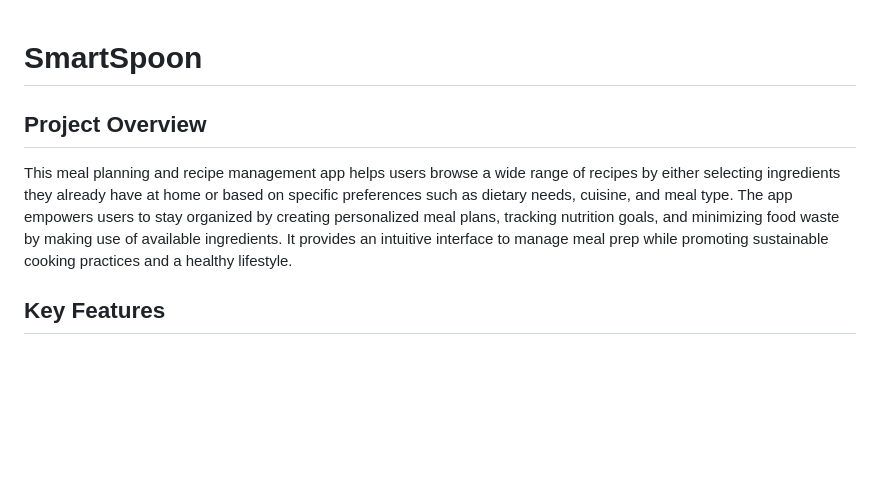
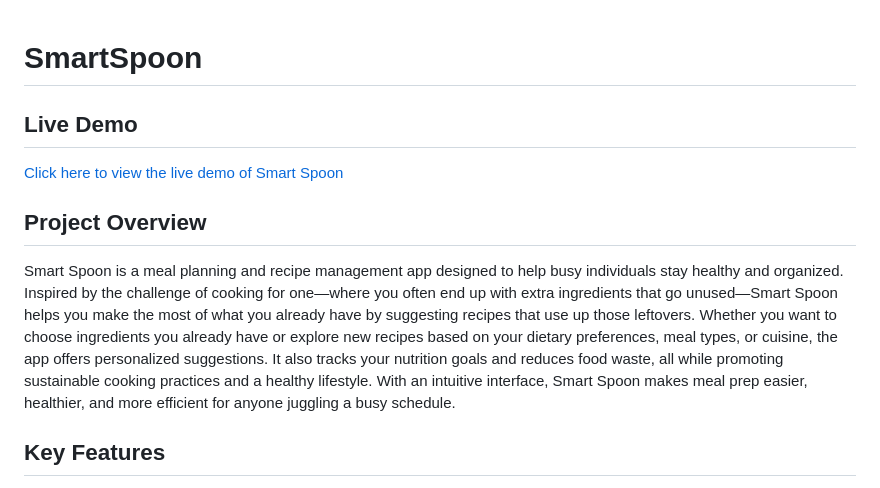
Before and after one commit to veda-pandya/smart-spoon, a Markdown page: README.md, the part around the change. Drawn GitHub-style; blank space fills up the shorter version.

Commit message:
Update README.md
Updated project overview and added live demo link to readme

```diff
--- a/README.md
+++ b/README.md
@@ -1,8 +1,12 @@
 # SmartSpoon
+
+## Live Demo
+
+[Click here to view the live demo of Smart Spoon](https://smart-spoon.netlify.app/#)
 
 ## Project Overview
 
-This meal planning and recipe management app helps users browse a wide range of recipes by either selecting ingredients they already have at home or based on specific preferences such as dietary needs, cuisine, and meal type. The app empowers users to stay organized by creating personalized meal plans, tracking nutrition goals, and minimizing food waste by making use of available ingredients. It provides an intuitive interface to manage meal prep while promoting sustainable cooking practices and a healthy lifestyle.
+Smart Spoon is a meal planning and recipe management app designed to help busy individuals stay healthy and organized. Inspired by the challenge of cooking for one—where you often end up with extra ingredients that go unused—Smart Spoon helps you make the most of what you already have by suggesting recipes that use up those leftovers. Whether you want to choose ingredients you already have or explore new recipes based on your dietary preferences, meal types, or cuisine, the app offers personalized suggestions. It also tracks your nutrition goals and reduces food waste, all while promoting sustainable cooking practices and a healthy lifestyle. With an intuitive interface, Smart Spoon makes meal prep easier, healthier, and more efficient for anyone juggling a busy schedule.
 
 ## Key Features
 
```
